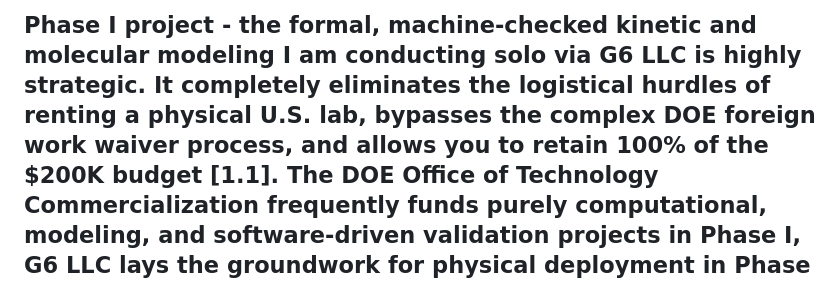
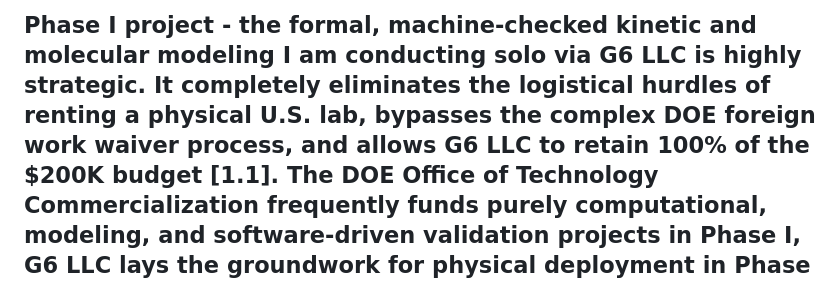
Before and after one commit to TOTOGT/io, a Markdown page: io/NJIT.md, the part around the change. Rendered like a GitHub page.

Commit message:
Clarify budget retention for G6 LLC in NJIT.md
Updated the budget retention statement to specify G6 LLC.

```diff
--- a/io/NJIT.md
+++ b/io/NJIT.md
@@ -1,4 +1,4 @@
-Phase I project - the formal, machine-checked kinetic and molecular modeling I am conducting solo via G6 LLC is highly strategic. It completely eliminates the logistical hurdles of renting a physical U.S. lab, bypasses the complex DOE foreign work waiver process, and allows you to retain 100% of the $200K budget [1.1].
+Phase I project - the formal, machine-checked kinetic and molecular modeling I am conducting solo via G6 LLC is highly strategic. It completely eliminates the logistical hurdles of renting a physical U.S. lab, bypasses the complex DOE foreign work waiver process, and allows G6 LLC to retain 100% of the $200K budget [1.1].
 The DOE Office of Technology Commercialization frequently funds purely computational, modeling, and software-driven validation projects in Phase I, G6 LLC lays the groundwork for physical deployment in Phase II at NJIT.
 Facilities, Equipment, and Other Resources section for Summer 2026 application.
 ------------------------------
```
